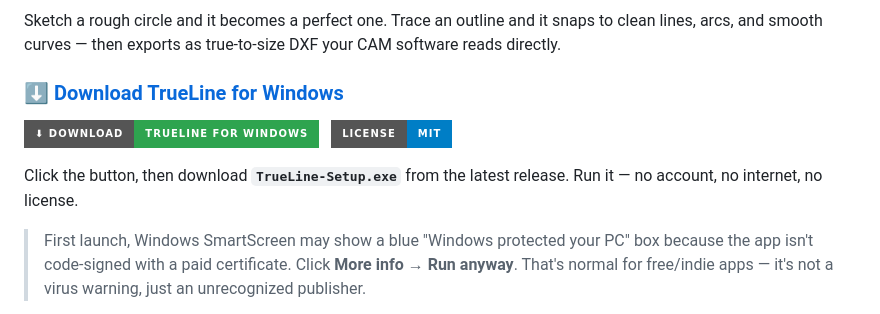
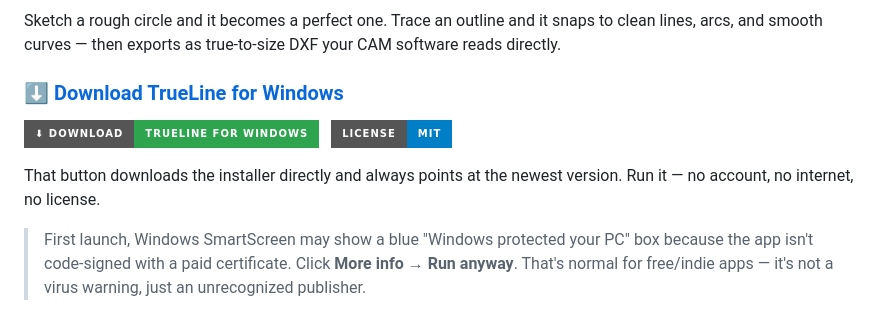
Before and after one commit to Nik-Horner/TrueLine, a Markdown page: README.md, the part around one of its changes. GitHub-like rendering; badges without logos.

Commit message:
Docs: one-click direct download link to TrueLine-Setup.exe
Co-Authored-By: Claude Opus 4.8 <noreply@anthropic.com>

```diff
--- a/README.md
+++ b/README.md
@@ -16,8 +16,8 @@ directly.
 &nbsp;
 [![License: MIT](https://img.shields.io/badge/License-MIT-blue.svg?style=for-the-badge)](LICENSE)
 
-Click the button, then download **`TrueLine-Setup.exe`** from the latest release. Run it — no
-account, no internet, no license.
+That button downloads the installer directly and always points at the newest version. Run it —
+no account, no internet, no license.
 
 > First launch, Windows SmartScreen may show a blue "Windows protected your PC" box because the
 > app isn't code-signed with a paid certificate. Click **More info → Run anyway**. That's normal
```
Also changed, not shown: other parts of README.md (+2 -2 lines).
